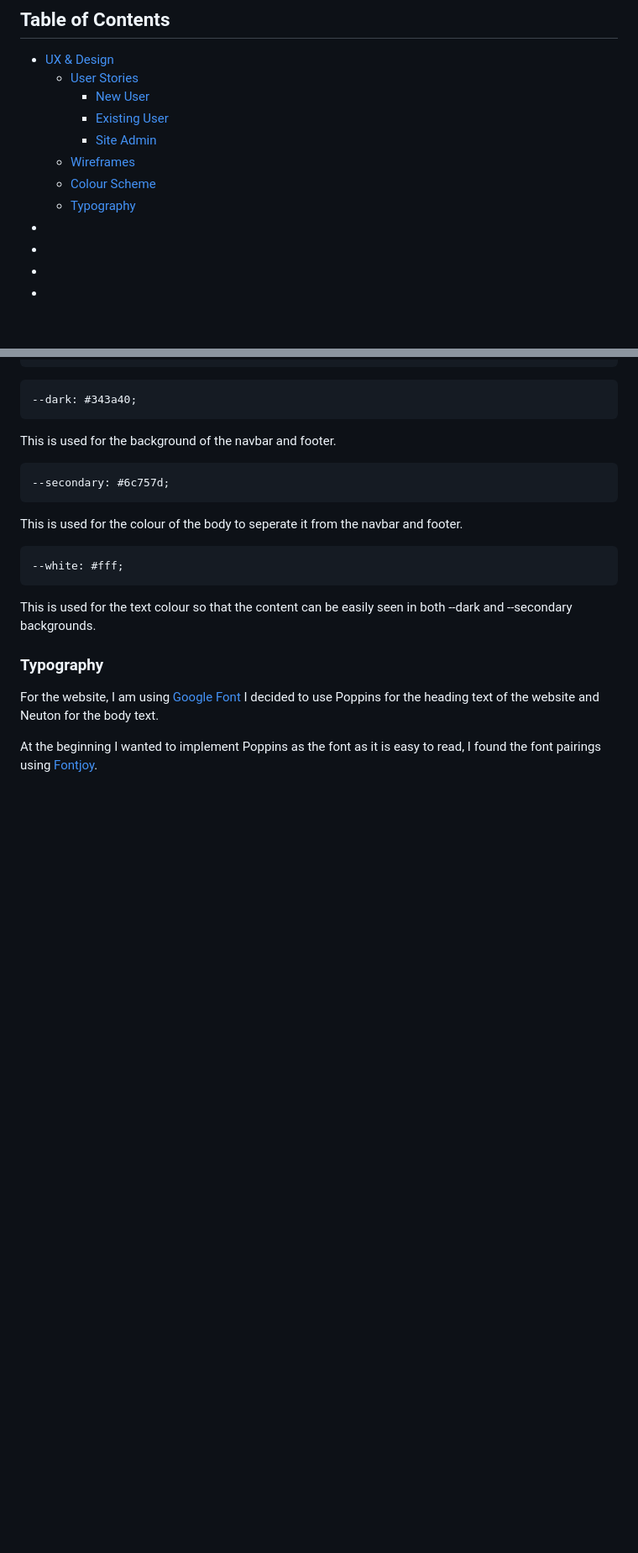
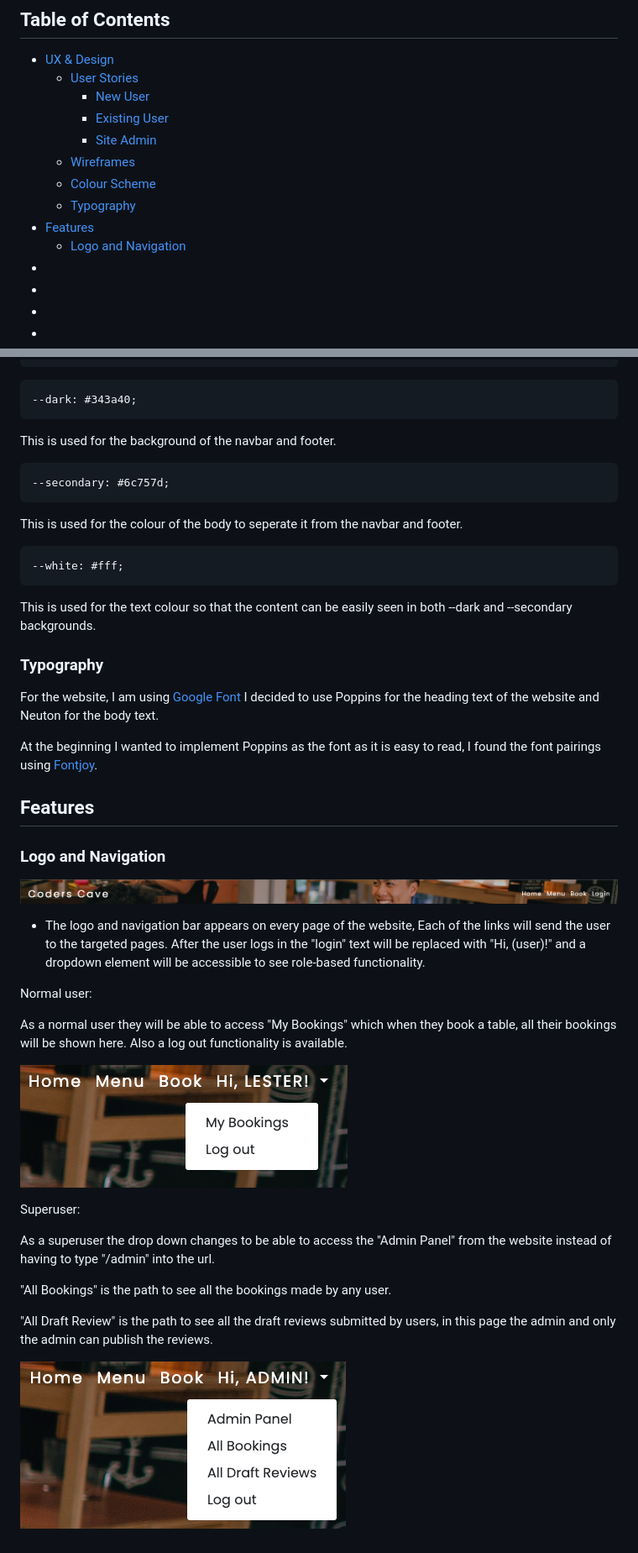
Before and after one commit to LesterCuasay/Project-4, a Markdown page: README.md, 2 parts joined by grey strips. Shown: that part at 84% size. Rendered like a GitHub page; pictures changed too: static/img/testing/admin-logged-in.png (added), static/img/testing/navbar.png (added), static/img/testing/user-logged-in.png (added); blank space fills up the shorter version.

Commit message:
docs - added logo and navigation in features section

```diff
--- a/README.md
+++ b/README.md
@@ -20,7 +20,8 @@ The deployed project can be found here - [Coderscave](https://coders-cave-projec
     - [Wireframes](#wireframes)
     - [Colour Scheme](#colour-scheme)
     - [Typography](#typography)
-- [](#)
+- [Features](#features)
+    - [Logo and Navigation](#logo-and-navigation)
 - [](#)
 - [](#)
 - [](#)
@@ -103,3 +104,25 @@ This is used for the text colour so that the content can be easily seen in both
 For the website, I am using [Google Font](https://fonts.google.com/) I decided to use Poppins for the heading text of the website and Neuton for the body text.
 
 At the beginning I wanted to implement Poppins as the font as it is easy to read, I found the font pairings using [Fontjoy](https://fontjoy.com/).
+
+## __Features__
+
+### __Logo and Navigation__
+![navbar](static/img/testing/navbar.png)
+- The logo and navigation bar appears on every page of the website, Each of the links will send the user to the targeted pages. After the user logs in the "login" text will be replaced with "Hi, (user)!" and a dropdown element will be accessible to see role-based functionality.
+
+Normal user:
+
+As a normal user they will be able to access "My Bookings" which when they book a table, all their bookings will be shown here. Also a log out functionality is available.
+
+![normaluser](static/img/testing/user-logged-in.png)
+
+Superuser:
+
+As a superuser the drop down changes to be able to access the "Admin Panel" from the website instead of having to type "/admin" into the url.
+
+"All Bookings" is the path to see all the bookings made by any user.
+
+"All Draft Review" is the path to see all the draft reviews submitted by users, in this page the admin and only the admin can publish the reviews.
+
+![adminuser](static/img/testing/admin-logged-in.png)
```
Also changed, not shown: static/img/testing/hero-image.png (added).
